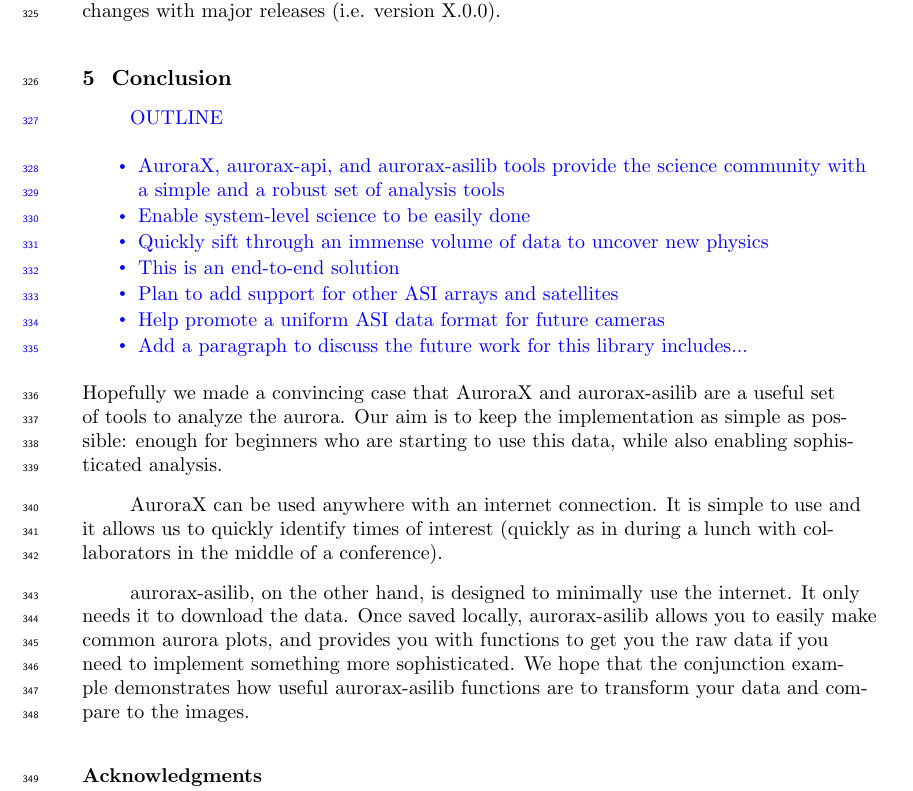
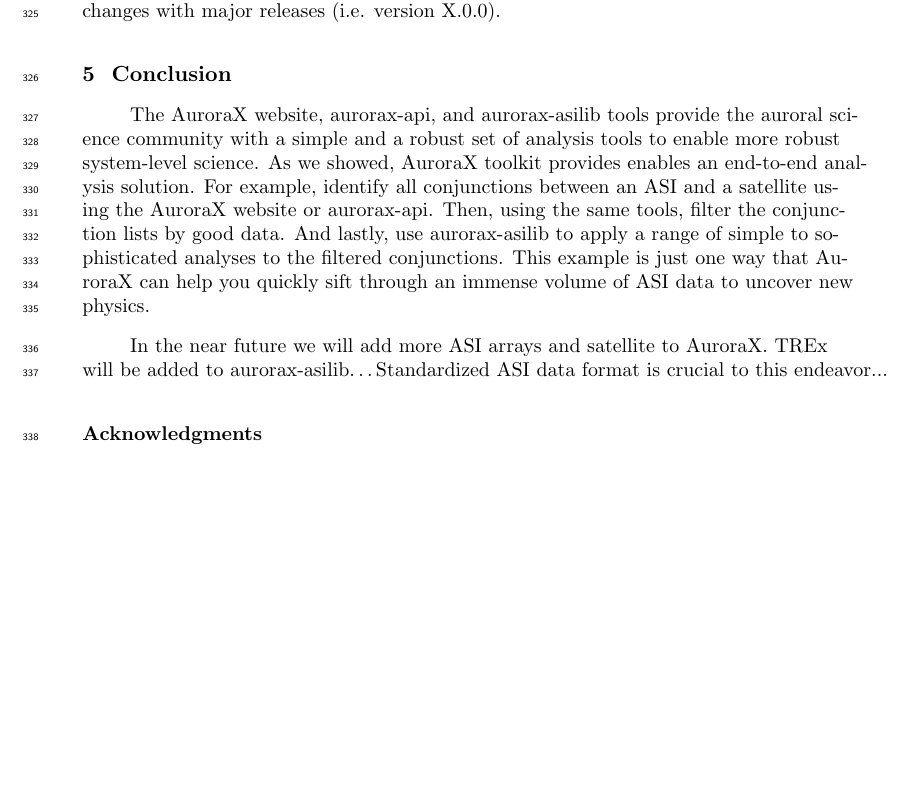
Before and after one commit to mshumko/asilib, a LaTeX document (paper/shumko_asilib_v00.tex): part of page 11 of 12 before the commit and part of page 11 of 11 after it, cut so that both start at the same text, the shorter picture padded with empty space. Compiled offline with pdfLaTeX.

Commit message:
Finsihed writing the first rough draft. I'll need feedback for the conclusion since it is lacking.

```diff
--- a/paper/shumko_asilib_v00.tex
+++ b/paper/shumko_asilib_v00.tex
@@ -178,24 +178,10 @@
 Lastly, we use semantic versioning and a \verb|CAHNGELOG.md| to communicate all major, minor, and patch changes with the community. We made many backward-incompatible changes before version 1.0.0, but henceforth we will indicate future backward-incompatible changes with major releases (i.e. version X.0.0).
 
 \section{Conclusion}
+The AuroraX website, aurorax-api, and aurorax-asilib tools provide the auroral science community with a simple and a robust set of analysis tools to enable more robust system-level science. As we showed, AuroraX toolkit provides enables an end-to-end analysis solution. For example, identify all conjunctions between an ASI and a satellite using the AuroraX website or aurorax-api. Then, using the same tools, filter the conjunction lists by good data. And lastly, use aurorax-asilib to apply a range of simple to sophisticated analyses to the filtered conjunctions. This example is just one way that AuroraX can help you quickly sift through an immense volume of ASI data to uncover new physics.
 
-\textcolor{blue}{
-      OUTLINE
-      \begin{itemize}
-            \item AuroraX, aurorax-api, and aurorax-asilib tools provide the science community with a simple and a robust set of analysis tools
-            \item Enable system-level science to be easily done
-            \item Quickly sift through an immense volume of data to uncover new physics
-            \item This is an end-to-end solution
-            \item Plan to add support for other ASI arrays and satellites
-            \item Help promote a uniform ASI data format for future cameras
-            \item Add a paragraph to discuss the future work for this library includes...
-      \end{itemize}
-}
-Hopefully we made a convincing case that AuroraX and aurorax-asilib are a useful set of tools to analyze the aurora. Our aim is to keep the implementation as simple as possible: enough for beginners who are starting to use this data, while also enabling sophisticated analysis.
+In the near future we will add more ASI arrays and satellite to AuroraX. TREx will be added to aurorax-asilib\dots Standardized ASI data format is crucial to this endeavor...
 
-AuroraX can be used anywhere with an internet connection. It is simple to use and it allows us to quickly identify times of interest (quickly as in during a lunch with collaborators in the middle of a conference).
-
-aurorax-asilib, on the other hand, is designed to minimally use the internet. It only needs it to download the data. Once saved locally, aurorax-asilib allows you to easily make common aurora plots, and provides you with functions to get you the raw data if you need to implement something more sophisticated. We hope that the conjunction example demonstrates how useful aurorax-asilib functions are to transform your data and compare to the images.
 
 \acknowledgments
 We are thankful for the engineers and scientists who made the AuroraX, THEMIS ASI, and REGO ASI projects possible. M. Shumko and B. Gallardo-Lacourt acknowledge the support provided by the NASA Postdoctoral Program at the NASA’s Goddard Space Flight Center, administered by Oak Ridge Associated Universities under contract with NASA. \textcolor{red}{Other funding sources/acknowledgments.}
```
Also changed, not shown: paper/shumko_asilib_v00.pdf.
